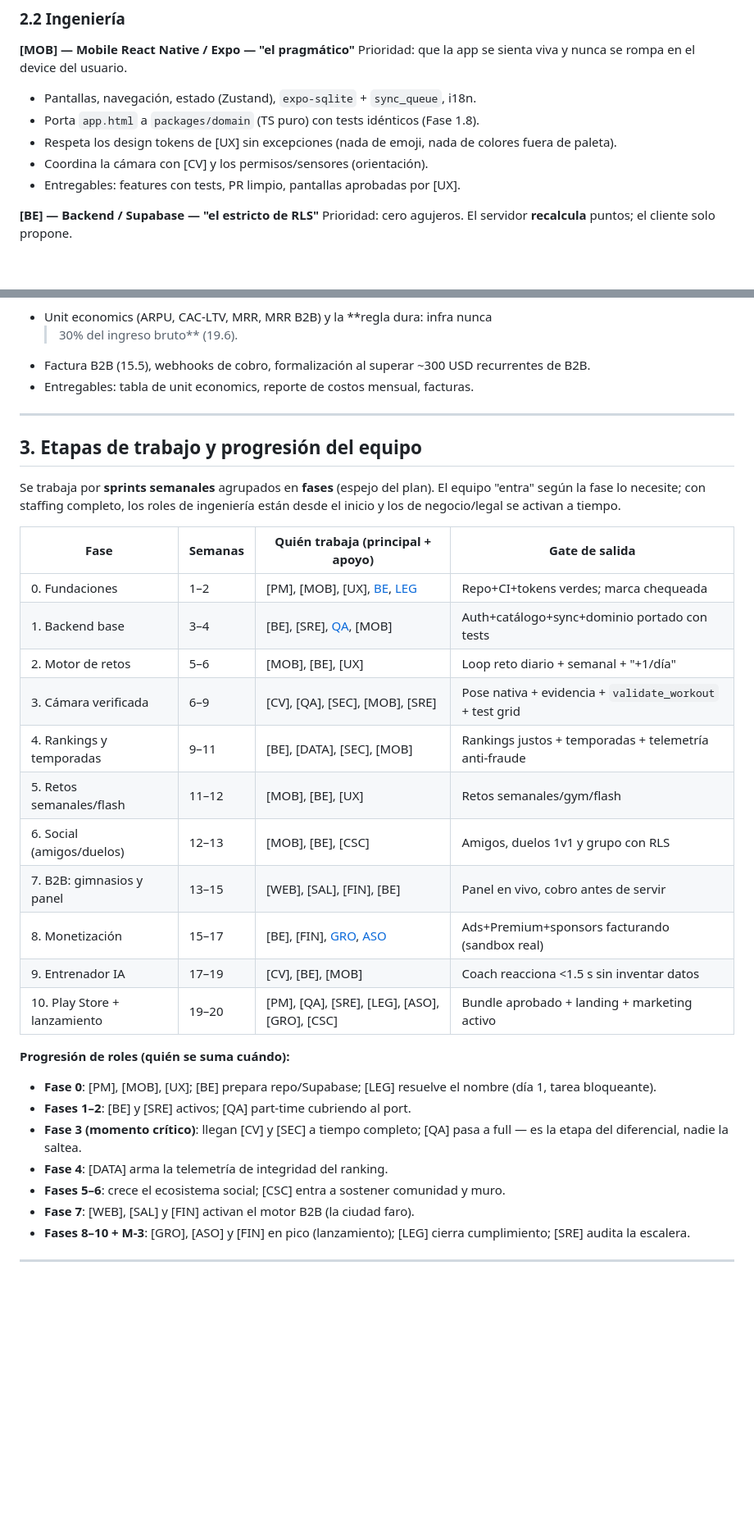
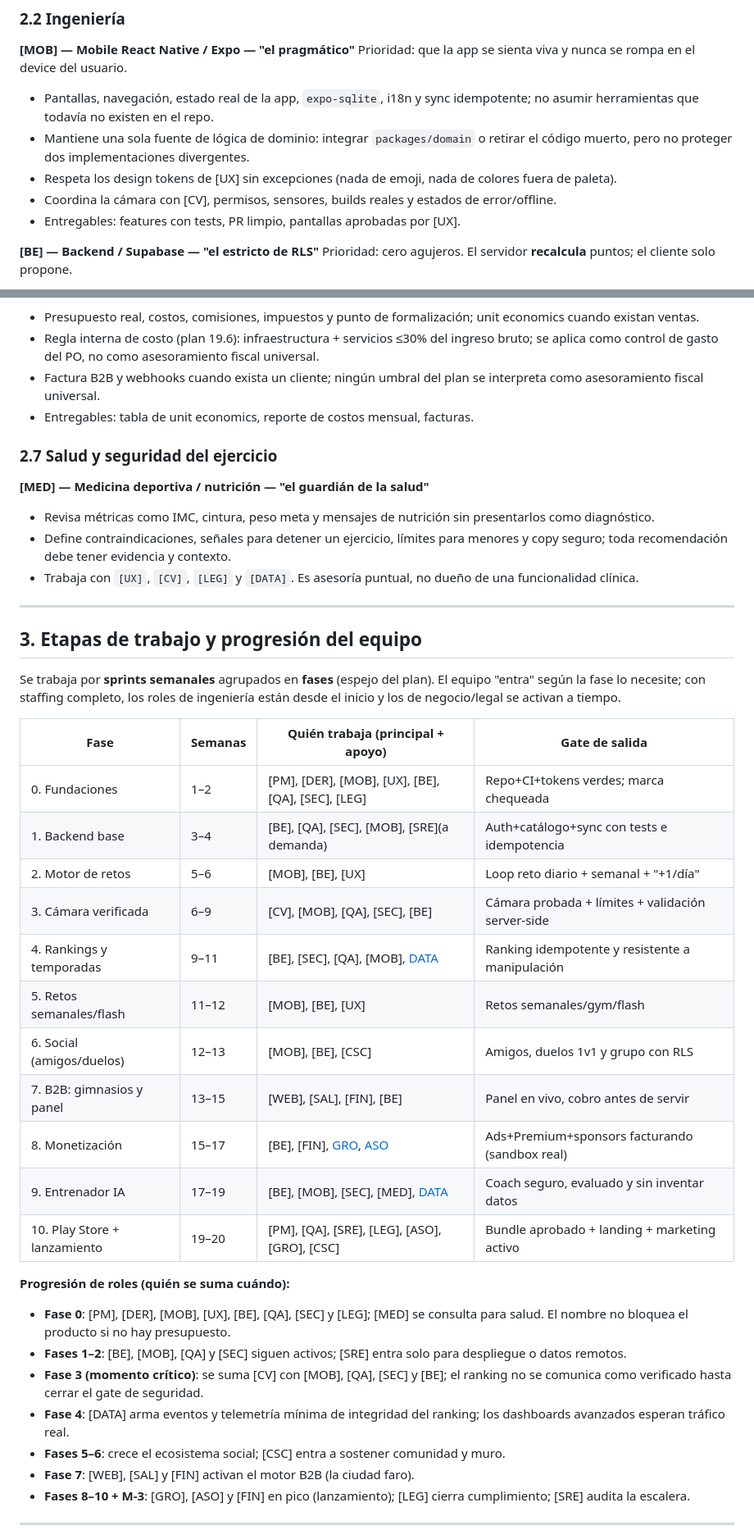
Before and after one commit to anibalkozur/resiliencia, a Markdown page: docs/equipo/EQUIPO.md, 2 parts joined by grey strips. Shown at 82% size. GitHub-like rendering; blank space fills up the shorter version.

Commit message:
docs: modo lean del equipo - roster canonico en EQUIPO, SRE activo, regla 30%% interna en FIN

```diff
--- a/docs/equipo/EQUIPO.md
+++ b/docs/equipo/EQUIPO.md
@@ -138,11 +163,14 @@ pido lo del ranking?`.
 **[MOB] — Mobile React Native / Expo — "el pragmático"**
 Prioridad: que la app se sienta viva y nunca se rompa en el device del usuario.
 
-- Pantallas, navegación, estado (Zustand), `expo-sqlite` + `sync_queue`, i18n.
-- Porta `app.html` a `packages/domain` (TS puro) con tests idénticos (Fase 1.8).
+- Pantallas, navegación, estado real de la app, `expo-sqlite`, i18n y sync
+  idempotente; no asumir herramientas que todavía no existen en el repo.
+- Mantiene una sola fuente de lógica de dominio: integrar `packages/domain` o
+  retirar el código muerto, pero no proteger dos implementaciones divergentes.
 - Respeta los design tokens de [UX] sin excepciones (nada de emoji, nada de
   colores fuera de paleta).
-- Coordina la cámara con [CV] y los permisos/sensores (orientación).
+- Coordina la cámara con [CV], permisos, sensores, builds reales y estados de
+  error/offline.
 - Entregables: features con tests, PR limpio, pantallas aprobadas por [UX].
 
 **[BE] — Backend / Supabase — "el estricto de RLS"**
@@ -270,10 +303,24 @@ Prioridad: cero sustos antes de crecer.
 Prioridad: que el dinero siempre alcance para el siguiente paso.
 
-- Unit economics (ARPU, CAC-LTV, MRR, MRR B2B) y la **regla dura: infra nunca
-  > 30% del ingreso bruto** (19.6).
-- Factura B2B (15.5), webhooks de cobro, formalización al superar ~300 USD
-  recurrentes de B2B.
+- Presupuesto real, costos, comisiones, impuestos y punto de formalización;
+  unit economics cuando existan ventas.
+- Regla interna de costo (plan 19.6): infraestructura + servicios ≤30% del
+  ingreso bruto; se aplica como control de gasto del PO, no como asesoramiento
+  fiscal universal.
+- Factura B2B y webhooks cuando exista un cliente; ningún umbral del plan se
+  interpreta como asesoramiento fiscal universal.
 - Entregables: tabla de unit economics, reporte de costos mensual, facturas.
+
+### 2.7 Salud y seguridad del ejercicio
+
+**[MED] — Medicina deportiva / nutrición — "el guardián de la salud"**
+
+- Revisa métricas como IMC, cintura, peso meta y mensajes de nutrición sin
+  presentarlos como diagnóstico.
+- Define contraindicaciones, señales para detener un ejercicio, límites para
+  menores y copy seguro; toda recomendación debe tener evidencia y contexto.
+- Trabaja con `[UX]`, `[CV]`, `[LEG]` y `[DATA]`. Es asesoría puntual, no dueño de
+  una funcionalidad clínica.
 
 ---
 
@@ -283,28 +330,30 @@ Se trabaja por **sprints semanales** agrupados en **fases** (espejo del plan).
 El equipo "entra" según la fase lo necesite; con staffing completo, los roles
 de ingeniería están desde el inicio y los de negocio/legal se activan a tiempo.
 
-| Fase                         | Semanas | Quién trabaja (principal + apoyo)             | Gate de salida                                           |
-| ---------------------------- | ------- | --------------------------------------------- | -------------------------------------------------------- |
-| 0. Fundaciones               | 1–2     | [PM], [MOB], [UX], [BE](setup), [LEG](nombre) | Repo+CI+tokens verdes; marca chequeada                   |
-| 1. Backend base              | 3–4     | [BE], [SRE], [QA](cubre), [MOB]               | Auth+catálogo+sync+dominio portado con tests             |
-| 2. Motor de retos            | 5–6     | [MOB], [BE], [UX]                             | Loop reto diario + semanal + "+1/día"                    |
-| 3. Cámara verificada         | 6–9     | [CV], [QA], [SEC], [MOB], [SRE]               | Pose nativa + evidencia + `validate_workout` + test grid |
-| 4. Rankings y temporadas     | 9–11    | [BE], [DATA], [SEC], [MOB]                    | Rankings justos + temporadas + telemetría anti-fraude    |
-| 5. Retos semanales/flash     | 11–12   | [MOB], [BE], [UX]                             | Retos semanales/gym/flash                                |
-| 6. Social (amigos/duelos)    | 12–13   | [MOB], [BE], [CSC]                            | Amigos, duelos 1v1 y grupo con RLS                       |
-| 7. B2B: gimnasios y panel    | 13–15   | [WEB], [SAL], [FIN], [BE]                     | Panel en vivo, cobro antes de servir                     |
-| 8. Monetización              | 15–17   | [BE], [FIN], [GRO](M-3), [ASO](M-3)           | Ads+Premium+sponsors facturando (sandbox real)           |
-| 9. Entrenador IA             | 17–19   | [CV], [BE], [MOB]                             | Coach reacciona <1.5 s sin inventar datos                |
-| 10. Play Store + lanzamiento | 19–20   | [PM], [QA], [SRE], [LEG], [ASO], [GRO], [CSC] | Bundle aprobado + landing + marketing activo             |
+| Fase                         | Semanas | Quién trabaja (principal + apoyo)                  | Gate de salida                                    |
+| ---------------------------- | ------- | -------------------------------------------------- | ------------------------------------------------- |
+| 0. Fundaciones               | 1–2     | [PM], [DER], [MOB], [UX], [BE], [QA], [SEC], [LEG] | Repo+CI+tokens verdes; marca chequeada            |
+| 1. Backend base              | 3–4     | [BE], [QA], [SEC], [MOB], [SRE](a demanda)         | Auth+catálogo+sync con tests e idempotencia       |
+| 2. Motor de retos            | 5–6     | [MOB], [BE], [UX]                                  | Loop reto diario + semanal + "+1/día"             |
+| 3. Cámara verificada         | 6–9     | [CV], [MOB], [QA], [SEC], [BE]                     | Cámara probada + límites + validación server-side |
+| 4. Rankings y temporadas     | 9–11    | [BE], [SEC], [QA], [MOB], [DATA](mínimo)           | Ranking idempotente y resistente a manipulación   |
+| 5. Retos semanales/flash     | 11–12   | [MOB], [BE], [UX]                                  | Retos semanales/gym/flash                         |
+| 6. Social (amigos/duelos)    | 12–13   | [MOB], [BE], [CSC]                                 | Amigos, duelos 1v1 y grupo con RLS                |
+| 7. B2B: gimnasios y panel    | 13–15   | [WEB], [SAL], [FIN], [BE]                          | Panel en vivo, cobro antes de servir              |
+| 8. Monetización              | 15–17   | [BE], [FIN], [GRO](M-3), [ASO](M-3)                | Ads+Premium+sponsors facturando (sandbox real)    |
+| 9. Entrenador IA             | 17–19   | [BE], [MOB], [SEC], [MED], [DATA](evaluación)      | Coach seguro, evaluado y sin inventar datos       |
+| 10. Play Store + lanzamiento | 19–20   | [PM], [QA], [SRE], [LEG], [ASO], [GRO], [CSC]      | Bundle aprobado + landing + marketing activo      |
 
 **Progresión de roles (quién se suma cuándo):**
 
-- **Fase 0**: [PM], [MOB], [UX]; [BE] prepara repo/Supabase; [LEG] resuelve el
-  nombre (día 1, tarea bloqueante).
-- **Fases 1–2**: [BE] y [SRE] activos; [QA] part-time cubriendo al port.
-- **Fase 3 (momento crítico)**: llegan [CV] y [SEC] a tiempo completo; [QA]
-  pasa a full — es la etapa del diferencial, nadie la saltea.
-- **Fase 4**: [DATA] arma la telemetría de integridad del ranking.
+- **Fase 0**: [PM], [DER], [MOB], [UX], [BE], [QA], [SEC] y [LEG]; [MED] se
+  consulta para salud. El nombre no bloquea el producto si no hay presupuesto.
+- **Fases 1–2**: [BE], [MOB], [QA] y [SEC] siguen activos; [SRE] entra solo para
+  despliegue o datos remotos.
+- **Fase 3 (momento crítico)**: se suma [CV] con [MOB], [QA], [SEC] y [BE]; el
+  ranking no se comunica como verificado hasta cerrar el gate de seguridad.
+- **Fase 4**: [DATA] arma eventos y telemetría mínima de integridad del ranking;
+  los dashboards avanzados esperan tráfico real.
 - **Fases 5–6**: crece el ecosistema social; [CSC] entra a sostener comunidad
   y muro.
 - **Fase 7**: [WEB], [SAL] y [FIN] activan el motor B2B (la ciudad faro).
```
Also changed, not shown: other parts of docs/equipo/EQUIPO.md (+47 -17 lines), AGENTS.md (+109 -58 lines), 1 other file.
